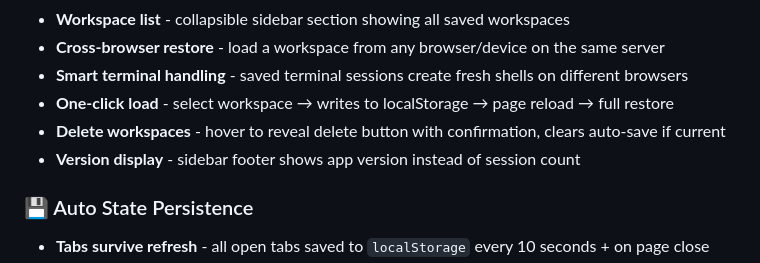
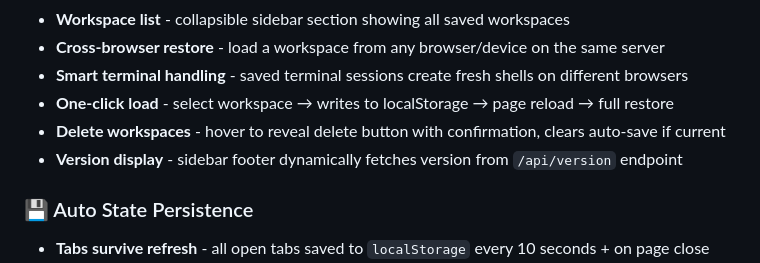
Before and after one commit to iDevGIS/WEB-TERMINAL-WIN, a Markdown page: README.md, the part around the change. GitHub-like rendering.

Commit message:
docs: update CHANGELOG and README with model name fix, context window fix, dynamic version
Co-Authored-By: Claude Opus 4.6 (1M context) <noreply@anthropic.com>

```diff
--- a/README.md
+++ b/README.md
@@ -274,7 +274,7 @@
 - **Smart terminal handling** - saved terminal sessions create fresh shells on different browsers
 - **One-click load** - select workspace → writes to localStorage → page reload → full restore
 - **Delete workspaces** - hover to reveal delete button with confirmation, clears auto-save if current
-- **Version display** - sidebar footer shows app version instead of session count
+- **Version display** - sidebar footer dynamically fetches version from `/api/version` endpoint
 
 ### 💾 Auto State Persistence
 - **Tabs survive refresh** - all open tabs saved to `localStorage` every 10 seconds + on page close
```
Also changed, not shown: CHANGELOG.md (+3 -0 lines).
